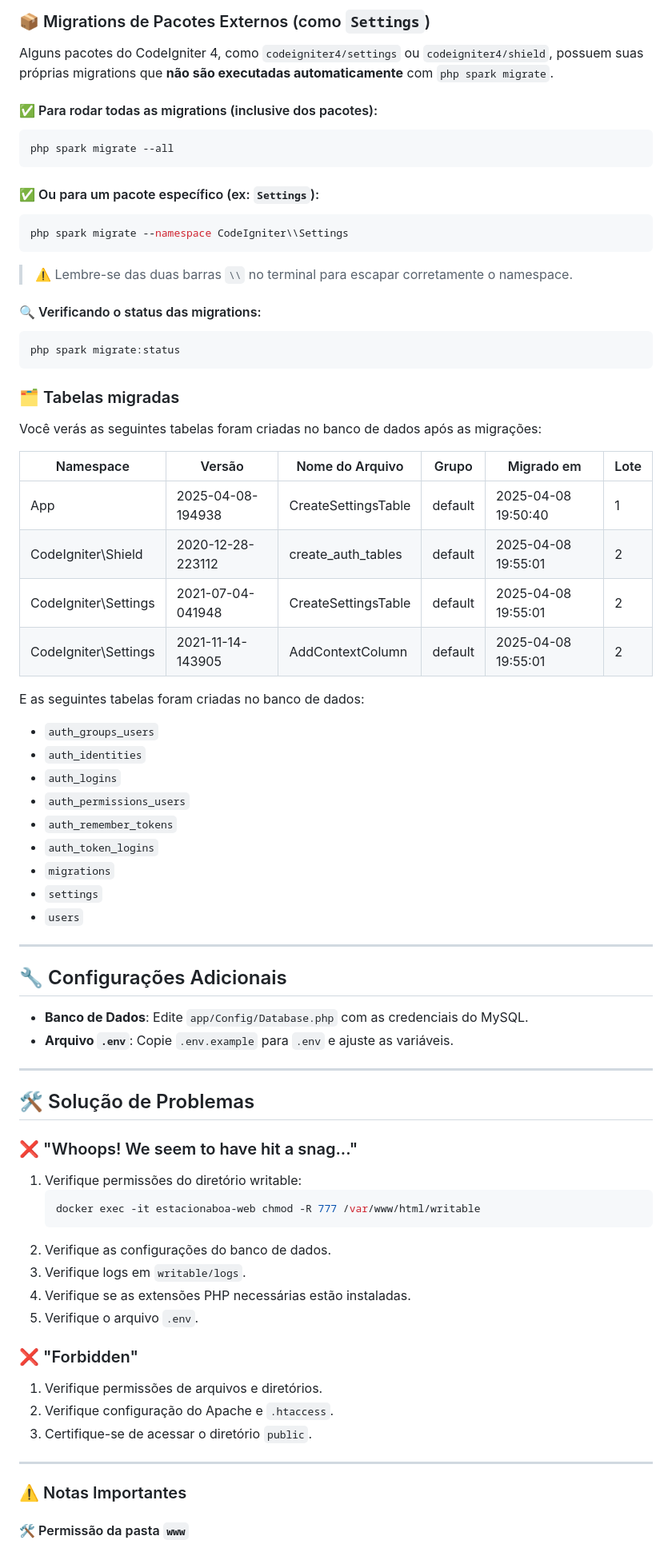
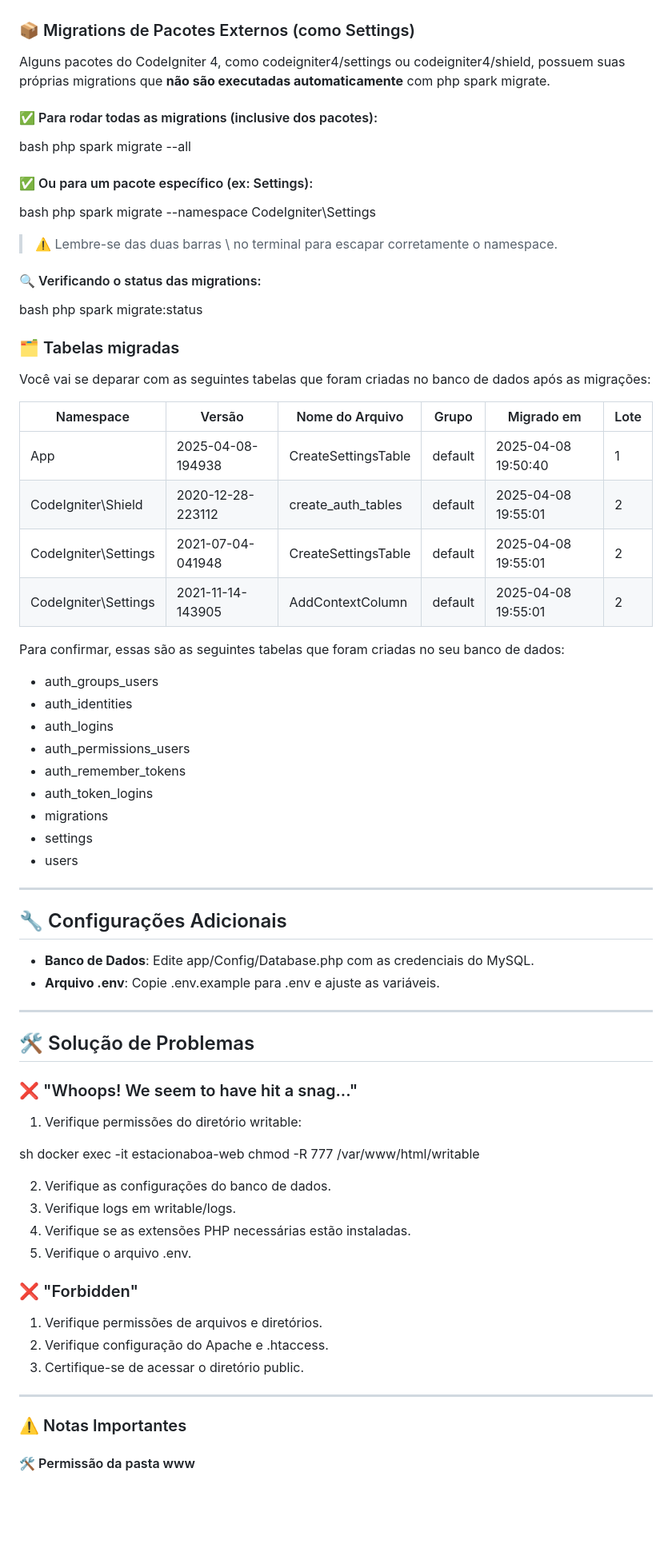
Before and after one commit to jotahtsx/estacionaboa-codeigniter, a Markdown page: README.md, the part around the change printed below. Shown: that part at 80% size. Rendered like a GitHub page; blank space fills up the shorter version.

````diff
--- a/README.md
+++ b/README.md
@@ -236,28 +244,29 @@ Done migrations.
 
-### 📦 Migrations de Pacotes Externos (como `Settings`)
 
-Alguns pacotes do CodeIgniter 4, como `codeigniter4/settings` ou `codeigniter4/shield`, possuem suas próprias migrations que **não são executadas automaticamente** com `php spark migrate`.
+### 📦 Migrations de Pacotes Externos (como Settings)
+
+Alguns pacotes do CodeIgniter 4, como codeigniter4/settings ou codeigniter4/shield, possuem suas próprias migrations que **não são executadas automaticamente** com php spark migrate.
 
 #### ✅ Para rodar todas as migrations (inclusive dos pacotes):
-```bash
+bash
 php spark migrate --all
-```
 
-#### ✅ Ou para um pacote específico (ex: `Settings`):
-```bash
+
+#### ✅ Ou para um pacote específico (ex: Settings):
+bash
 php spark migrate --namespace CodeIgniter\\Settings
-```
 
-> ⚠️ Lembre-se das duas barras `\\` no terminal para escapar corretamente o namespace.
+
+> ⚠️ Lembre-se das duas barras \\ no terminal para escapar corretamente o namespace.
 
 #### 🔍 Verificando o status das migrations:
-```bash
+bash
 php spark migrate:status
-```
+
 
 ### 🗂️ Tabelas migradas
 
-Você verás as seguintes tabelas foram criadas no banco de dados após as migrações:
+Você vai se deparar com as seguintes tabelas que foram criadas no banco de dados após as migrações:
 
 | Namespace              | Versão             | Nome do Arquivo        | Grupo   | Migrado em           | Lote |
 |------------------------|--------------------|-------------------------|---------|------------------------|------|
@@ -267,24 +276,24 @@ Você verás as seguintes tabelas foram criadas no banco de dados após as migra
 | CodeIgniter\Settings   | 2021-11-14-143905  | AddContextColumn        | default | 2025-04-08 19:55:01    | 2    |
 
 
-E as seguintes tabelas foram criadas no banco de dados:
+Para confirmar, essas são as seguintes tabelas que foram criadas no seu banco de dados:
 
-- `auth_groups_users`
-- `auth_identities`
-- `auth_logins`
-- `auth_permissions_users`
-- `auth_remember_tokens`
-- `auth_token_logins`
-- `migrations`
-- `settings`
-- `users`
+- auth_groups_users
+- auth_identities
+- auth_logins
+- auth_permissions_users
+- auth_remember_tokens
+- auth_token_logins
+- migrations
+- settings
+- users
 
 ---
 
 ## 🔧 Configurações Adicionais
 
-- **Banco de Dados**: Edite `app/Config/Database.php` com as credenciais do MySQL.
-- **Arquivo `.env`**: Copie `.env.example` para `.env` e ajuste as variáveis.
+- **Banco de Dados**: Edite app/Config/Database.php com as credenciais do MySQL.
+- **Arquivo .env**: Copie .env.example para .env e ajuste as variáveis.
 
 ---
 
@@ -293,23 +302,24 @@ E as seguintes tabelas foram criadas no banco de dados:
 ### ❌ "Whoops! We seem to have hit a snag..."
 
 1. Verifique permissões do diretório writable:
-   ```sh
+
+sh
    docker exec -it estacionaboa-web chmod -R 777 /var/www/html/writable
-   ```
+
 2. Verifique as configurações do banco de dados.
-3. Verifique logs em `writable/logs`.
+3. Verifique logs em writable/logs.
 4. Verifique se as extensões PHP necessárias estão instaladas.
-5. Verifique o arquivo `.env`.
+5. Verifique o arquivo .env.
 
 ### ❌ "Forbidden"
 
 1. Verifique permissões de arquivos e diretórios.
-2. Verifique configuração do Apache e `.htaccess`.
-3. Certifique-se de acessar o diretório `public`.
+2. Verifique configuração do Apache e .htaccess.
+3. Certifique-se de acessar o diretório public.
 
 ---
 
 ### ⚠️ Notas Importantes
 
-#### 🛠 Permissão da pasta `www`
+#### 🛠 Permissão da pasta www
 
````
Also changed, not shown: other parts of README.md (+48 -40 lines).
